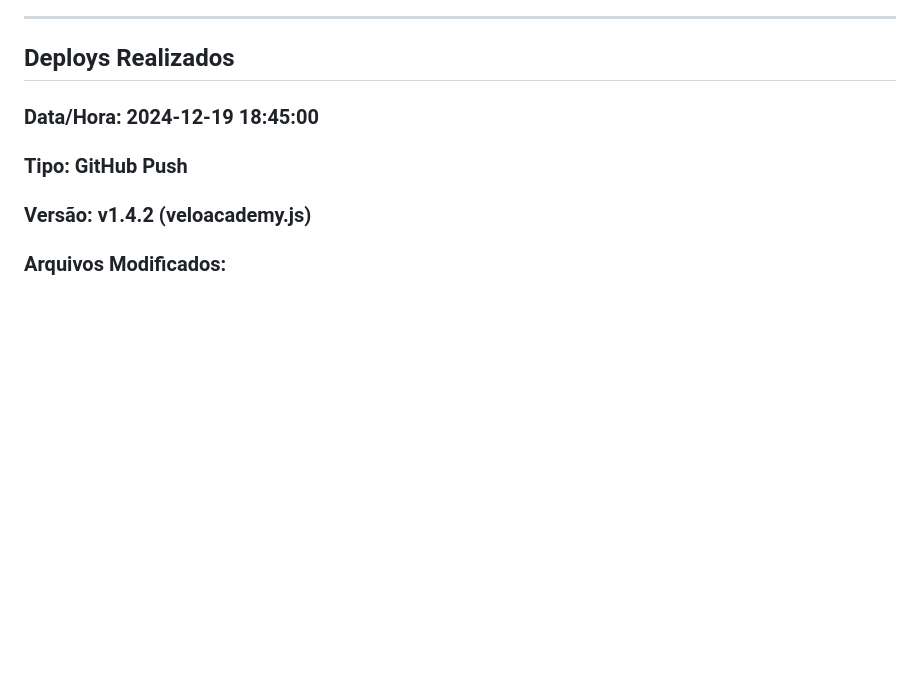
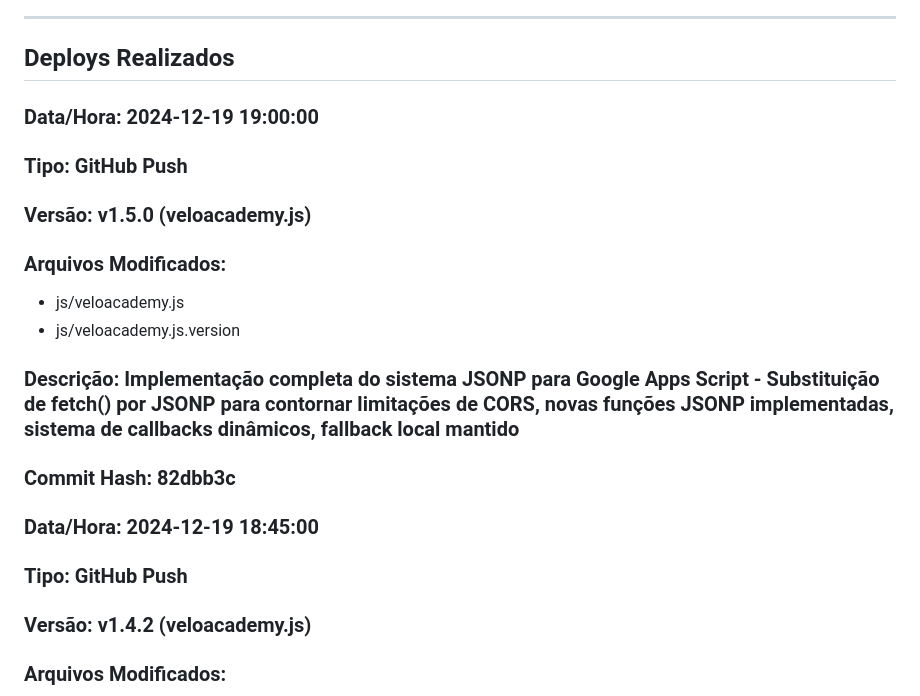
Before and after one commit to admVeloHub/veloacademy, a Markdown page: DEPLOY_LOG.md, the part around the change. Drawn GitHub-style; blank space fills up the shorter version.

Commit message:
docs: Atualizar DEPLOY_LOG.md com implementação JSONP

```diff
--- a/DEPLOY_LOG.md
+++ b/DEPLOY_LOG.md
@@ -13,6 +13,15 @@
 ---
 
 ## Deploys Realizados
+
+### Data/Hora: 2024-12-19 19:00:00
+### Tipo: GitHub Push
+### Versão: v1.5.0 (veloacademy.js)
+### Arquivos Modificados:
+- js/veloacademy.js
+- js/veloacademy.js.version
+### Descrição: Implementação completa do sistema JSONP para Google Apps Script - Substituição de fetch() por JSONP para contornar limitações de CORS, novas funções JSONP implementadas, sistema de callbacks dinâmicos, fallback local mantido
+### Commit Hash: 82dbb3c
 
 ### Data/Hora: 2024-12-19 18:45:00
 ### Tipo: GitHub Push
```
